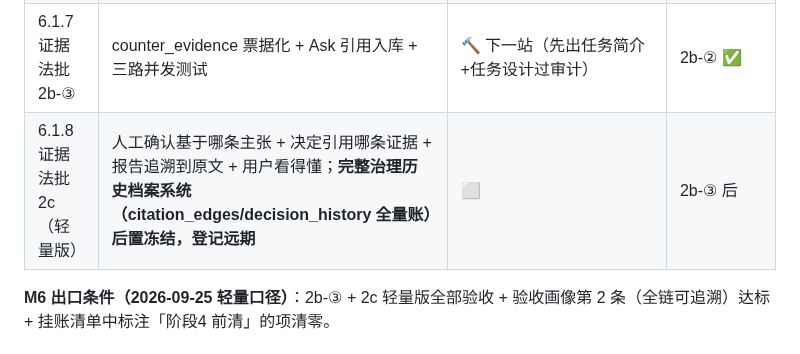
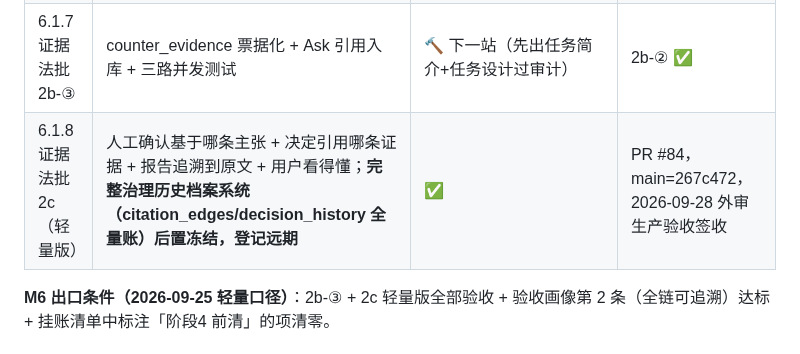
Before and after one commit to ARTHUR-BBU/Agent-T, a Markdown page: docs/roadmap-master.md, the part around the change. Drawn GitHub-style.

```diff
--- a/docs/roadmap-master.md
+++ b/docs/roadmap-master.md
@@ -53,7 +53,7 @@
 | 6.1.5 证据法批2b-① | 坐标规范化+span 收敛+索引（证据地基） | ✅ 已合并（PR #70/#71）+ 已部署验收（2026-09-22） | 终审放行 |
 | 6.1.6 证据法批2b-② | claim_id + content_hash + evidence_refs（主张编号+引用边） | ✅ 已合并（PR #74）+ 独立验收通过（签收修正 PR #76，main=d22fdb5） | 审计签收 |
 | 6.1.7 证据法批2b-③ | counter_evidence 票据化 + Ask 引用入库 + 三路并发测试 | 🔨 下一站（先出任务简介+任务设计过审计） | 2b-② ✅ |
-| 6.1.8 证据法批2c（轻量版） | 人工确认基于哪条主张 + 决定引用哪条证据 + 报告追溯到原文 + 用户看得懂；**完整治理历史档案系统（citation_edges/decision_history 全量账）后置冻结，登记远期** | ⬜ | 2b-③ 后 |
+| 6.1.8 证据法批2c（轻量版） | 人工确认基于哪条主张 + 决定引用哪条证据 + 报告追溯到原文 + 用户看得懂；**完整治理历史档案系统（citation_edges/decision_history 全量账）后置冻结，登记远期** | ✅ | PR #84，main=267c472，2026-09-28 外审生产验收签收 |
 
 **M6 出口条件（2026-09-25 轻量口径）**：2b-③ + 2c 轻量版全部验收 + 验收画像第 2 条（全链可追溯）达标 + 挂账清单中标注「阶段4 前清」的项清零。
 
```
Also changed, not shown: docs/plain-changelog.md (+22 -0 lines).
